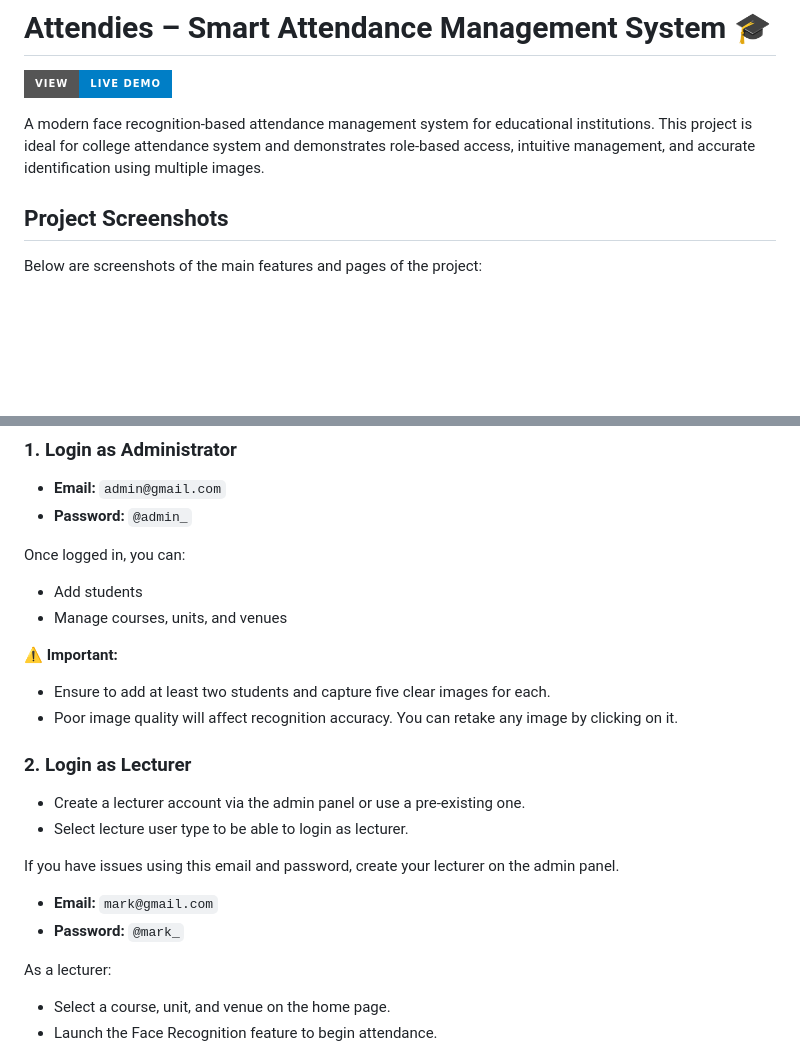
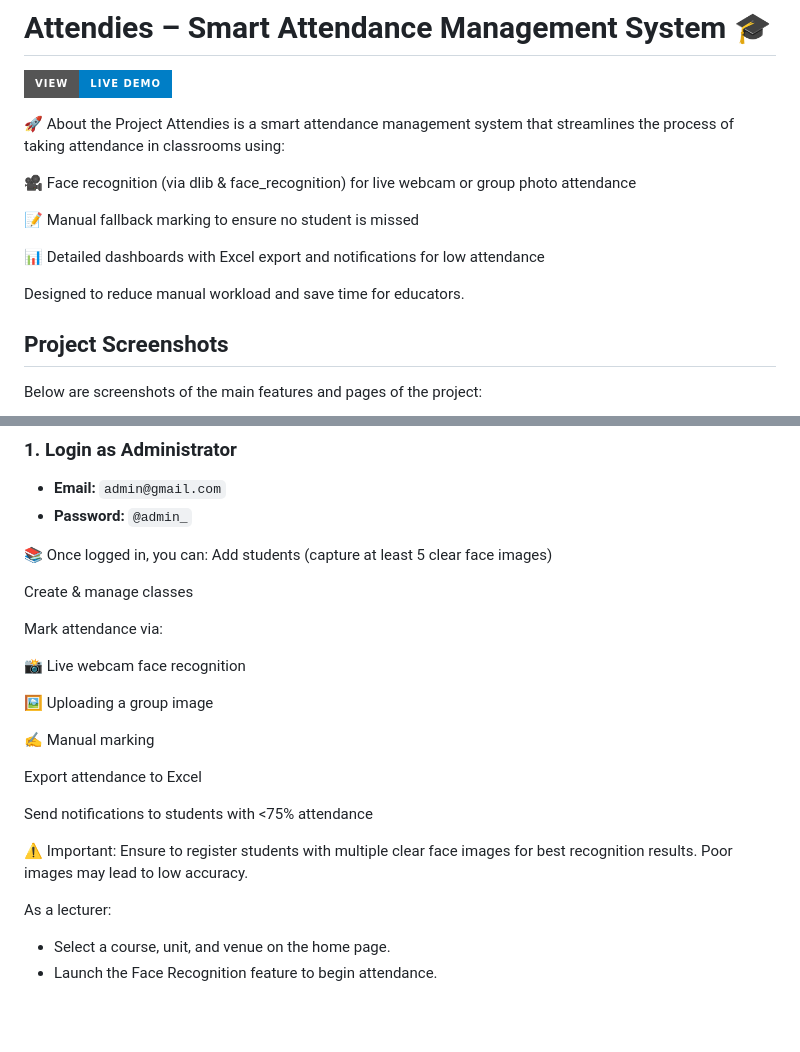
Before and after one commit to kharniwal-harsh/attendance-system-demo, a Markdown page: README.md, 2 parts joined by grey strips. GitHub-like rendering; badges without logos; blank space fills up the shorter version.

```diff
--- a/README.md
+++ b/README.md
@@ -2,7 +2,16 @@
 
 [![View Live Demo](https://img.shields.io/badge/View-Live%20Demo-blue?style=for-the-badge)](https://kharniwal-harsh.github.io/attendance-system-demo/)
 
-A modern face recognition-based attendance management system for educational institutions. This project is ideal for college attendance system and demonstrates role-based access, intuitive management, and accurate identification using multiple images.
+🚀 About the Project
+Attendies is a smart attendance management system that streamlines the process of taking attendance in classrooms using:
+
+🎥 Face recognition (via dlib & face_recognition) for live webcam or group photo attendance
+
+📝 Manual fallback marking to ensure no student is missed
+
+📊 Detailed dashboards with Excel export and notifications for low attendance
+
+Designed to reduce manual workload and save time for educators.
 
 ## Project Screenshots
 
@@ -123,22 +132,25 @@ Follow these steps to set up and run the project:
 - **Email:** `admin@gmail.com`
 - **Password:** `@admin_`
 
-Once logged in, you can:
-- Add students
-- Manage courses, units, and venues
+📚 Once logged in, you can:
+Add students (capture at least 5 clear face images)
 
-⚠️ **Important:**
-- Ensure to add at least two students and capture five clear images for each.
-- Poor image quality will affect recognition accuracy. You can retake any image by clicking on it.
+Create & manage classes
 
-### 2. Login as Lecturer
-- Create a lecturer account via the admin panel or use a pre-existing one.
-- Select lecture user type to be able to login as lecturer.
+Mark attendance via:
 
-If you have issues using this email and password, create your lecturer on the admin panel.
+📸 Live webcam face recognition
 
-- **Email:** `mark@gmail.com`
-- **Password:** `@mark_`
+🖼️ Uploading a group image
+
+✍️ Manual marking
+
+Export attendance to Excel
+
+Send notifications to students with <75% attendance
+
+⚠️ Important:
+Ensure to register students with multiple clear face images for best recognition results. Poor images may lead to low accuracy.
 
 As a lecturer:
 - Select a course, unit, and venue on the home page.
```
